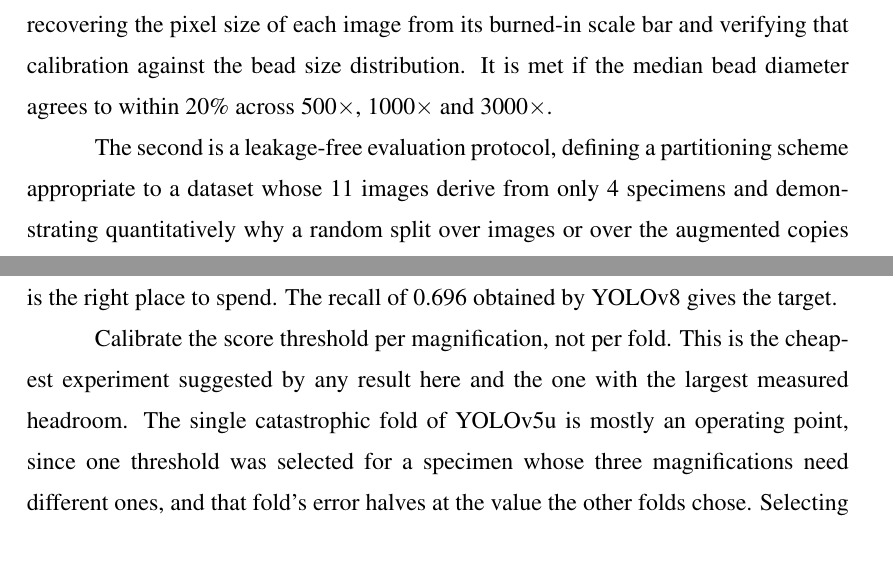
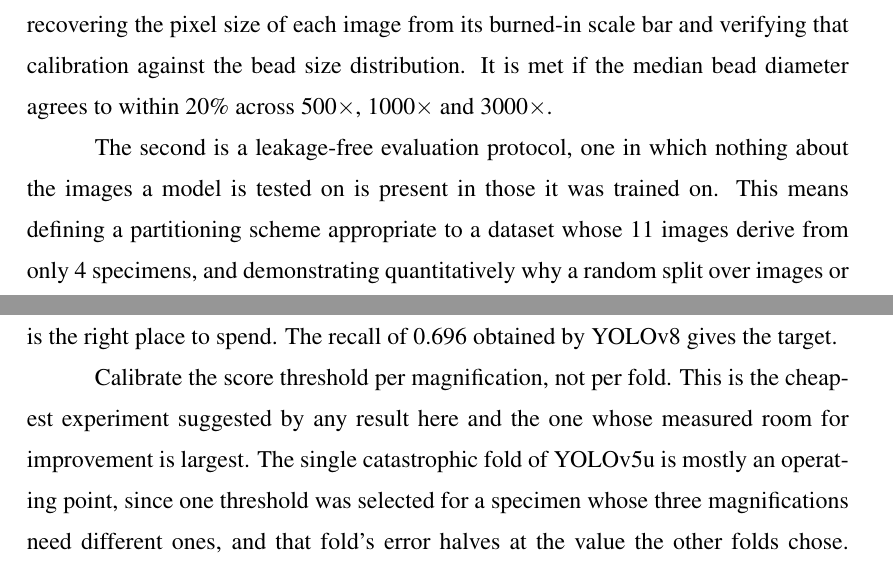
Before and after one commit to ErlindSkura/Erlind_Skura_Thesis, a LaTeX thesis (thesis.tex, which reads chapters/chapter1.tex, chapters/chapter6.tex): two parts of pages 18 and 90 of 100, joined at a grey line, cut so that both start at the same text. Compiled offline with pdfLaTeX.

Commit message:
Finish the two terms: headroom twice more, and leakage on first use
The previous commit took "headroom" out of the passage the supervisor
quoted but left it standing in two others, where it was undefined in
exactly the same way. Worse, the two carried different meanings: in
Section 5.6 it is the room a leak has to inflate a score, in Section 6.3
the room an experiment has to improve one. One word for two ideas is
part of why it read as jargon, so each now says which it means and the
word is gone from the thesis.

Chapter 1 also named a leakage-free protocol two chapters before
leakage was defined. It now says what the term means where it first
appears, rather than sending the reader forward to find out.

```diff
--- a/chapters/chapter1.tex
+++ b/chapters/chapter1.tex
@@ -104,8 +104,10 @@ verifying that calibration against the bead size distribution. It is met if the
 median bead diameter agrees to within 20\% across $500\times$, $1000\times$ and
 $3000\times$.
 
-The second is a leakage-free evaluation protocol, defining a partitioning scheme
-appropriate to a dataset whose 11 images derive from only 4 specimens and
+The second is a leakage-free evaluation protocol, one in which nothing about the
+images a model is tested on is present in those it was trained on. This means
+defining a partitioning scheme appropriate to a dataset whose 11 images derive
+from only 4 specimens, and
 demonstrating quantitatively why a random split over images or over the augmented
 copies overstates performance. It is met by a reported gap between the naive and
 the specimen-wise protocol obtained with the same model.
--- a/chapters/chapter6.tex
+++ b/chapters/chapter6.tex
@@ -118,8 +118,8 @@ this work did not perform, and a loss that up-weights recall; the model scores
 of 0.696 obtained by YOLOv8 gives the target.
 
 Calibrate the score threshold per magnification, not per fold. This is
-the cheapest experiment suggested by any result here and the one with the largest
-measured headroom. The single catastrophic fold of YOLOv5u is mostly an operating
+the cheapest experiment suggested by any result here and the one whose measured
+room for improvement is largest. The single catastrophic fold of YOLOv5u is mostly an operating
 point, since one threshold was selected for a specimen whose three magnifications
 need different ones, and that fold's error halves at the value the other folds
 chose. Selecting per magnification group, still on training data only, is a change
```
Also changed, not shown: chapters/chapter5.tex (+2 -2 lines).
